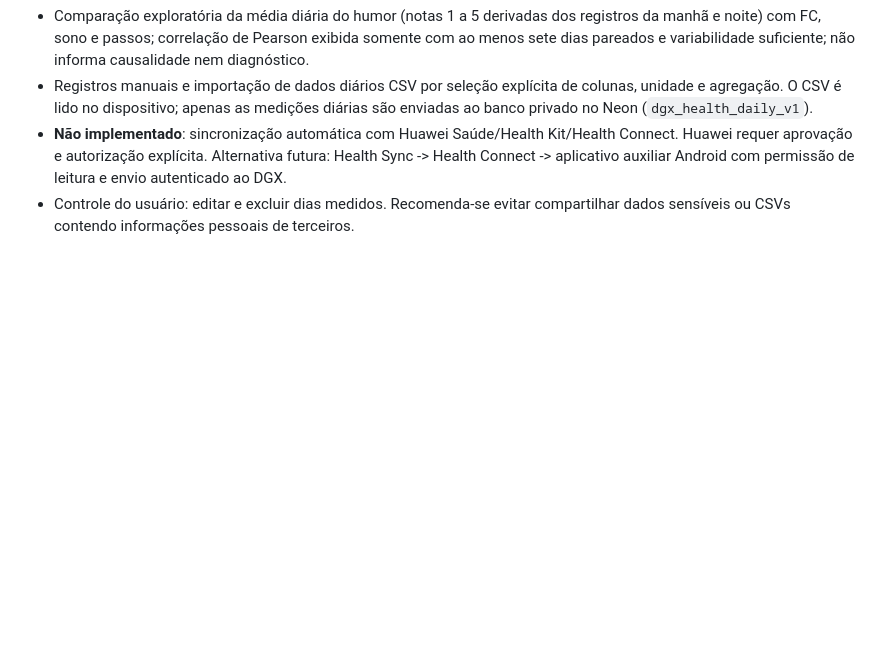
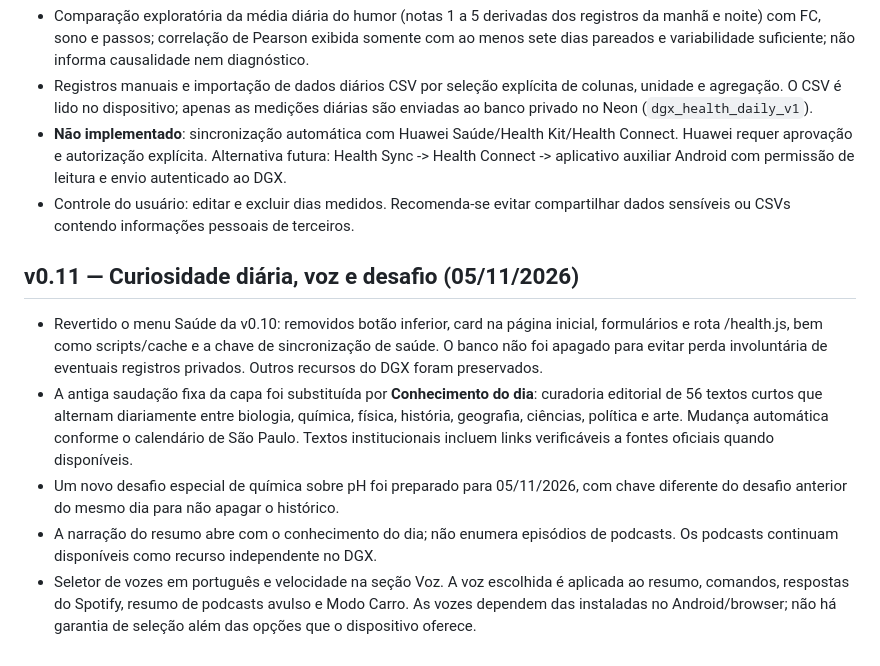
Before and after one commit to Danielgx21/auralis_servidor, a Markdown page: dgx-meu-dia/README.md, the part around the change. Drawn GitHub-style; blank space fills up the shorter version.

Commit message:
DGX v0.11: documentar reversão, curiosidades, desafio e nova voz

```diff
--- a/dgx-meu-dia/README.md
+++ b/dgx-meu-dia/README.md
@@ -89,3 +89,10 @@ Runtime Python com comando \`python dgx-meu-dia/app.py\`.
 - Registros manuais e importação de dados diários CSV por seleção explícita de colunas, unidade e agregação. O CSV é lido no dispositivo; apenas as medições diárias são enviadas ao banco privado no Neon (`dgx_health_daily_v1`).
 - **Não implementado**: sincronização automática com Huawei Saúde/Health Kit/Health Connect. Huawei requer aprovação e autorização explícita. Alternativa futura: Health Sync -> Health Connect -> aplicativo auxiliar Android com permissão de leitura e envio autenticado ao DGX.
 - Controle do usuário: editar e excluir dias medidos. Recomenda-se evitar compartilhar dados sensíveis ou CSVs contendo informações pessoais de terceiros.
+
+## v0.11 — Curiosidade diária, voz e desafio (05/11/2026)
+- Revertido o menu Saúde da v0.10: removidos botão inferior, card na página inicial, formulários e rota /health.js, bem como scripts/cache e a chave de sincronização de saúde. O banco não foi apagado para evitar perda involuntária de eventuais registros privados. Outros recursos do DGX foram preservados.
+- A antiga saudação fixa da capa foi substituída por **Conhecimento do dia**: curadoria editorial de 56 textos curtos que alternam diariamente entre biologia, química, física, história, geografia, ciências, política e arte. Mudança automática conforme o calendário de São Paulo. Textos institucionais incluem links verificáveis a fontes oficiais quando disponíveis.
+- Um novo desafio especial de química sobre pH foi preparado para 05/11/2026, com chave diferente do desafio anterior do mesmo dia para não apagar o histórico.
+- A narração do resumo abre com o conhecimento do dia; não enumera episódios de podcasts. Os podcasts continuam disponíveis como recurso independente no DGX.
+- Seletor de vozes em português e velocidade na seção Voz. A voz escolhida é aplicada ao resumo, comandos, respostas do Spotify, resumo de podcasts avulso e Modo Carro. As vozes dependem das instaladas no Android/browser; não há garantia de seleção além das opções que o dispositivo oferece.
```
